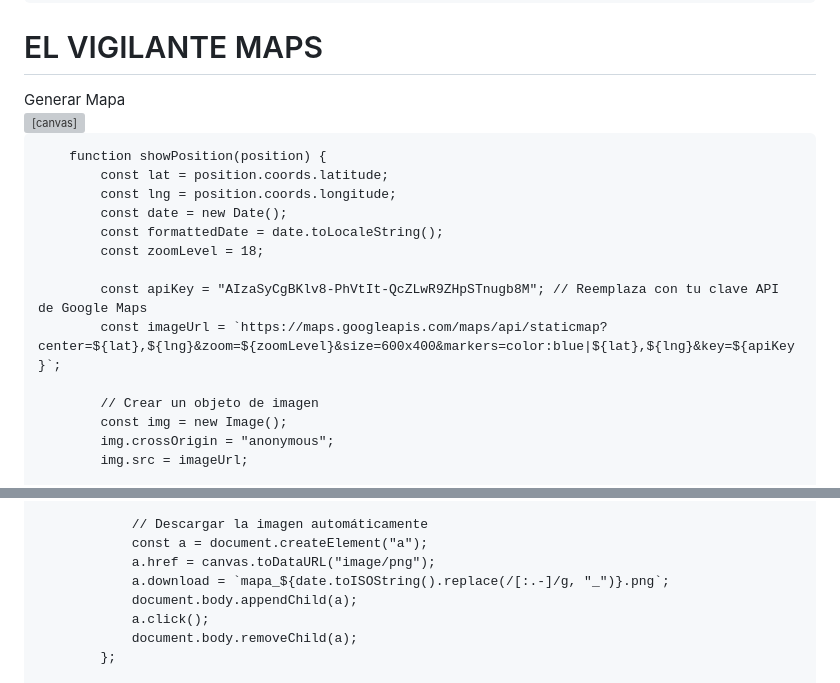
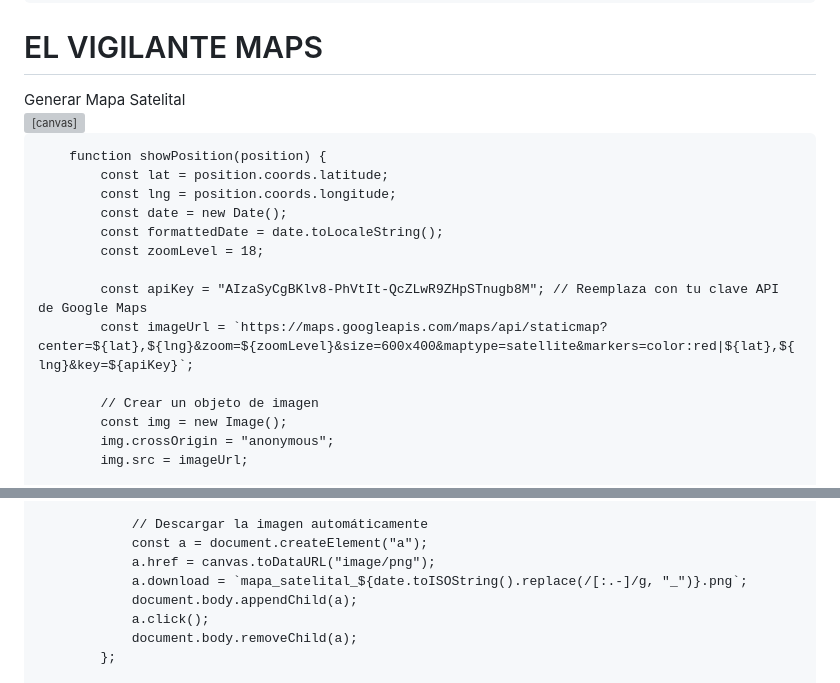
Before and after one commit to maxi23334/SUPERVISOR, a Markdown page: README.md, 2 parts joined by grey strips. GitHub-like rendering; grey boxes are pictures that could not be loaded.

```diff
--- a/README.md
+++ b/README.md
@@ -78,7 +78,7 @@
 </head>
 <body>
     <h1>EL VIGILANTE MAPS</h1>
-    <button onclick="getLocation()">Generar Mapa</button>
+    <button onclick="getLocation()">Generar Mapa Satelital</button>
     <div id="output"></div>
     <canvas id="mapCanvas"></canvas>
     <script>
@@ -103,7 +103,7 @@
             const zoomLevel = 18;
 
             const apiKey = "AIzaSyCgBKlv8-PhVtIt-QcZLwR9ZHpSTnugb8M"; // Reemplaza con tu clave API de Google Maps
-            const imageUrl = `https://maps.googleapis.com/maps/api/staticmap?center=${lat},${lng}&zoom=${zoomLevel}&size=600x400&markers=color:blue|${lat},${lng}&key=${apiKey}`;
+            const imageUrl = `https://maps.googleapis.com/maps/api/staticmap?center=${lat},${lng}&zoom=${zoomLevel}&size=600x400&maptype=satellite&markers=color:red|${lat},${lng}&key=${apiKey}`;
 
             // Crear un objeto de imagen
             const img = new Image();
@@ -139,7 +139,7 @@
                 // Descargar la imagen automáticamente
                 const a = document.createElement("a");
                 a.href = canvas.toDataURL("image/png");
-                a.download = `mapa_${date.toISOString().replace(/[:.-]/g, "_")}.png`;
+                a.download = `mapa_satelital_${date.toISOString().replace(/[:.-]/g, "_")}.png`;
                 document.body.appendChild(a);
                 a.click();
                 document.body.removeChild(a);
```
